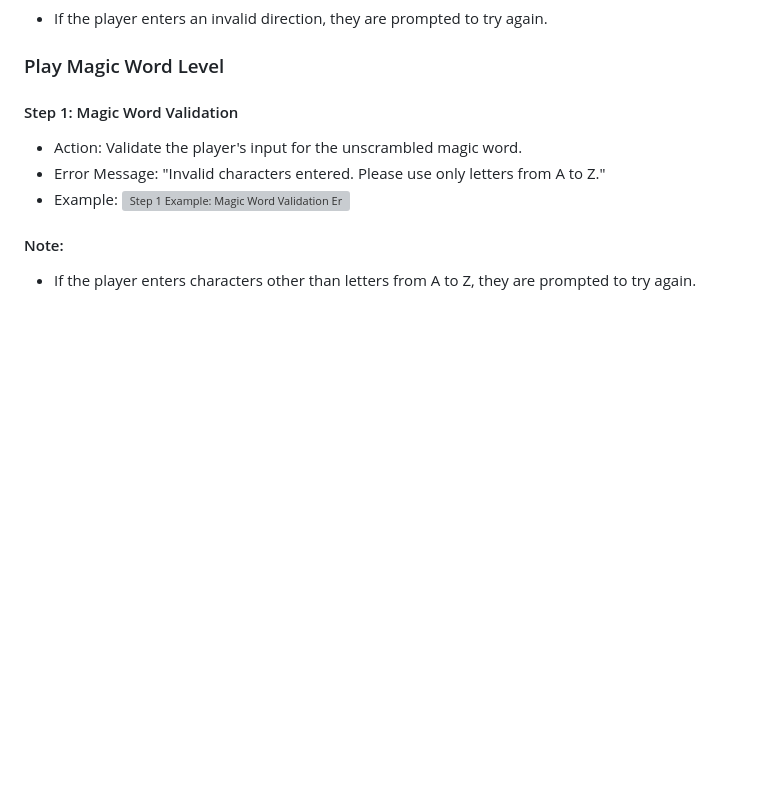
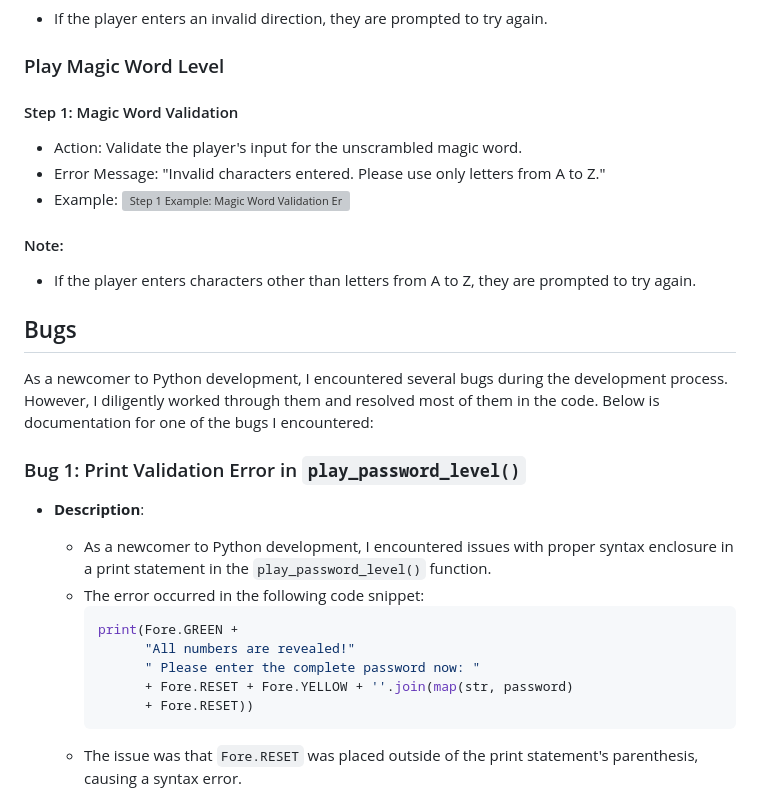
Before and after one commit to nlekkerman/save-waldo, a Markdown page: README.md, the part around the change printed below. Drawn GitHub-style; blank space fills up the shorter version; grey boxes are pictures that could not be loaded.

Commit message:
Added bugs part to readme.

````diff
--- a/README.md
+++ b/README.md
@@ -338,3 +338,23 @@ As a result, the Python code in this project aligns with PEP 8 standards, promot
 
 #### Note:
 - If the player enters characters other than letters from A to Z, they are prompted to try again.
+
+
+## Bugs
+
+As a newcomer to Python development, I encountered several bugs during the development process. However, I diligently worked through them and resolved most of them in the code. Below is documentation for one of the bugs I encountered:
+
+### Bug 1: Print Validation Error in `play_password_level()`
+
+- **Description**:
+  - As a newcomer to Python development, I encountered issues with proper syntax enclosure in a print statement in the `play_password_level()` function.
+  - The error occurred in the following code snippet:
+    ```python
+    print(Fore.GREEN +
+          "All numbers are revealed!"
+          " Please enter the complete password now: "
+          + Fore.RESET + Fore.YELLOW + ''.join(map(str, password)
+          + Fore.RESET))
+    ```
+  - The issue was that `Fore.RESET` was placed outside of the print statement's parenthesis, causing a syntax error.
+
````
Also changed, not shown: other parts of README.md (+16 -0 lines), features/after_fixing_bug.jpg (added), features/before_fixing_bug.jpg (added), features/bug_image.jpg (added).
